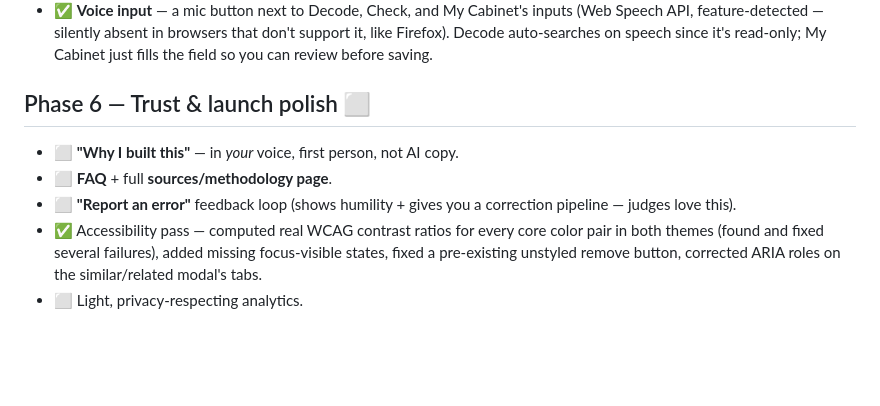
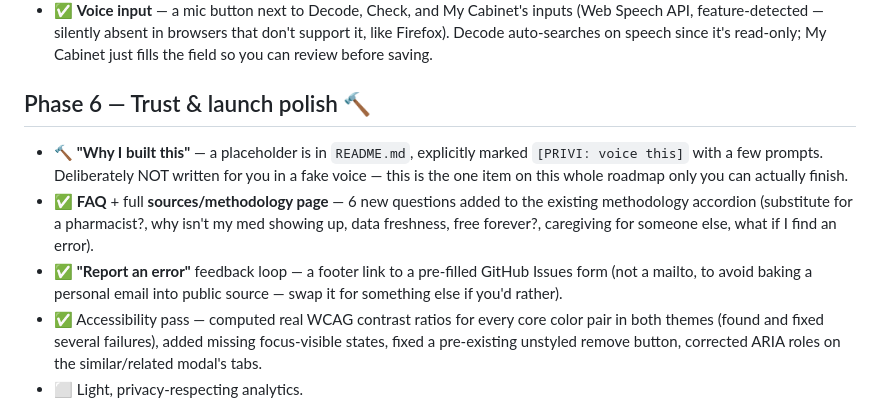
Before and after one commit to privi-doughnut/plainscript, a Markdown page: PLAINSCRIPT_ROADMAP.md, the part around the change. GitHub-like rendering; blank space fills up the shorter version.

```diff
--- a/PLAINSCRIPT_ROADMAP.md
+++ b/PLAINSCRIPT_ROADMAP.md
@@ -62,10 +62,10 @@
 - ⬜ **Share a read-only cabinet** via link/QR (for caregivers).
 - ✅ **Voice input** — a mic button next to Decode, Check, and My Cabinet's inputs (Web Speech API, feature-detected — silently absent in browsers that don't support it, like Firefox). Decode auto-searches on speech since it's read-only; My Cabinet just fills the field so you can review before saving.
 
-## Phase 6 — Trust & launch polish ⬜
-- ⬜ **"Why I built this"** — in *your* voice, first person, not AI copy.
-- ⬜ **FAQ** + full **sources/methodology page**.
-- ⬜ **"Report an error"** feedback loop (shows humility + gives you a correction pipeline — judges love this).
+## Phase 6 — Trust & launch polish 🔨
+- 🔨 **"Why I built this"** — a placeholder is in `README.md`, explicitly marked `[PRIVI: voice this]` with a few prompts. Deliberately NOT written for you in a fake voice — this is the one item on this whole roadmap only you can actually finish.
+- ✅ **FAQ** + full **sources/methodology page** — 6 new questions added to the existing methodology accordion (substitute for a pharmacist?, why isn't my med showing up, data freshness, free forever?, caregiving for someone else, what if I find an error).
+- ✅ **"Report an error"** feedback loop — a footer link to a pre-filled GitHub Issues form (not a mailto, to avoid baking a personal email into public source — swap it for something else if you'd rather).
 - ✅ Accessibility pass — computed real WCAG contrast ratios for every core color pair in both themes (found and fixed several failures), added missing focus-visible states, fixed a pre-existing unstyled remove button, corrected ARIA roles on the similar/related modal's tabs.
 - ⬜ Light, privacy-respecting analytics.
 - ⬜ **CAC packaging** — demo video, written description, deploy check.
```
Also changed, not shown: PROGRESS.md (+55 -56 lines).
